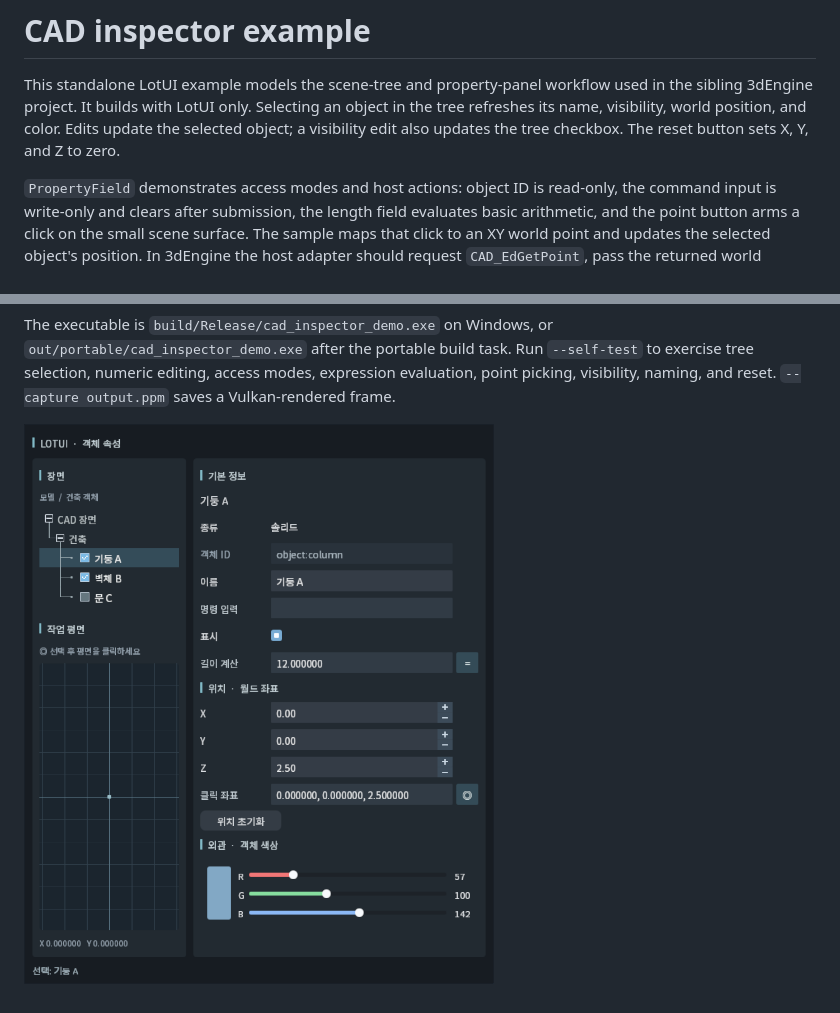
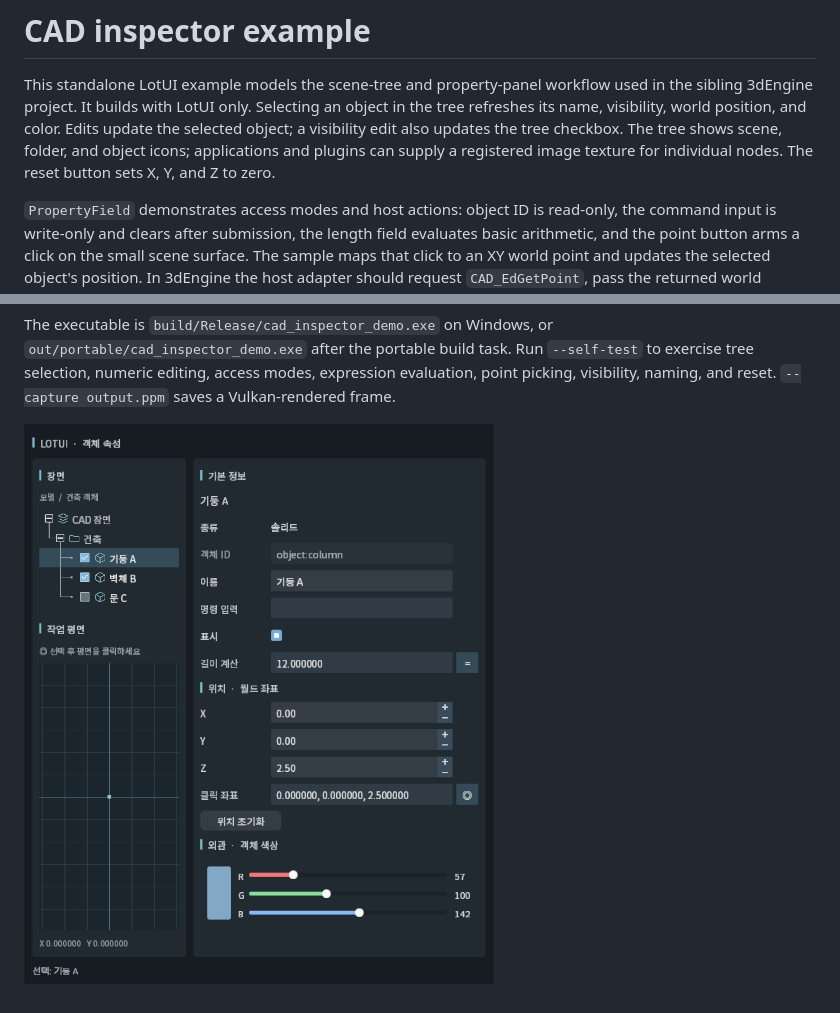
Before and after one commit to lotcad/LotGUI_Sample, a Markdown page: examples/cad_inspector_demo/README.md, 2 parts joined by grey strips. GitHub-like rendering; pictures changed too: docs/images/cad-inspector-demo.png.

Commit message:
Show TreeView icons in standalone CAD inspector sample

```diff
--- a/examples/cad_inspector_demo/README.md
+++ b/examples/cad_inspector_demo/README.md
@@ -4,7 +4,9 @@ This standalone LotUI example models the scene-tree and property-panel workflow
 used in the sibling 3dEngine project. It builds with LotUI only. Selecting an
 object in the tree refreshes its name, visibility, world position, and color.
 Edits update the selected object; a visibility edit also updates the tree
-checkbox. The reset button sets X, Y, and Z to zero.
+checkbox. The tree shows scene, folder, and object icons; applications and
+plugins can supply a registered image texture for individual nodes. The reset
+button sets X, Y, and Z to zero.
 
 `PropertyField` demonstrates access modes and host actions: object ID is
 read-only, the command input is write-only and clears after submission, the
```
Also changed, not shown: 2 other files.
